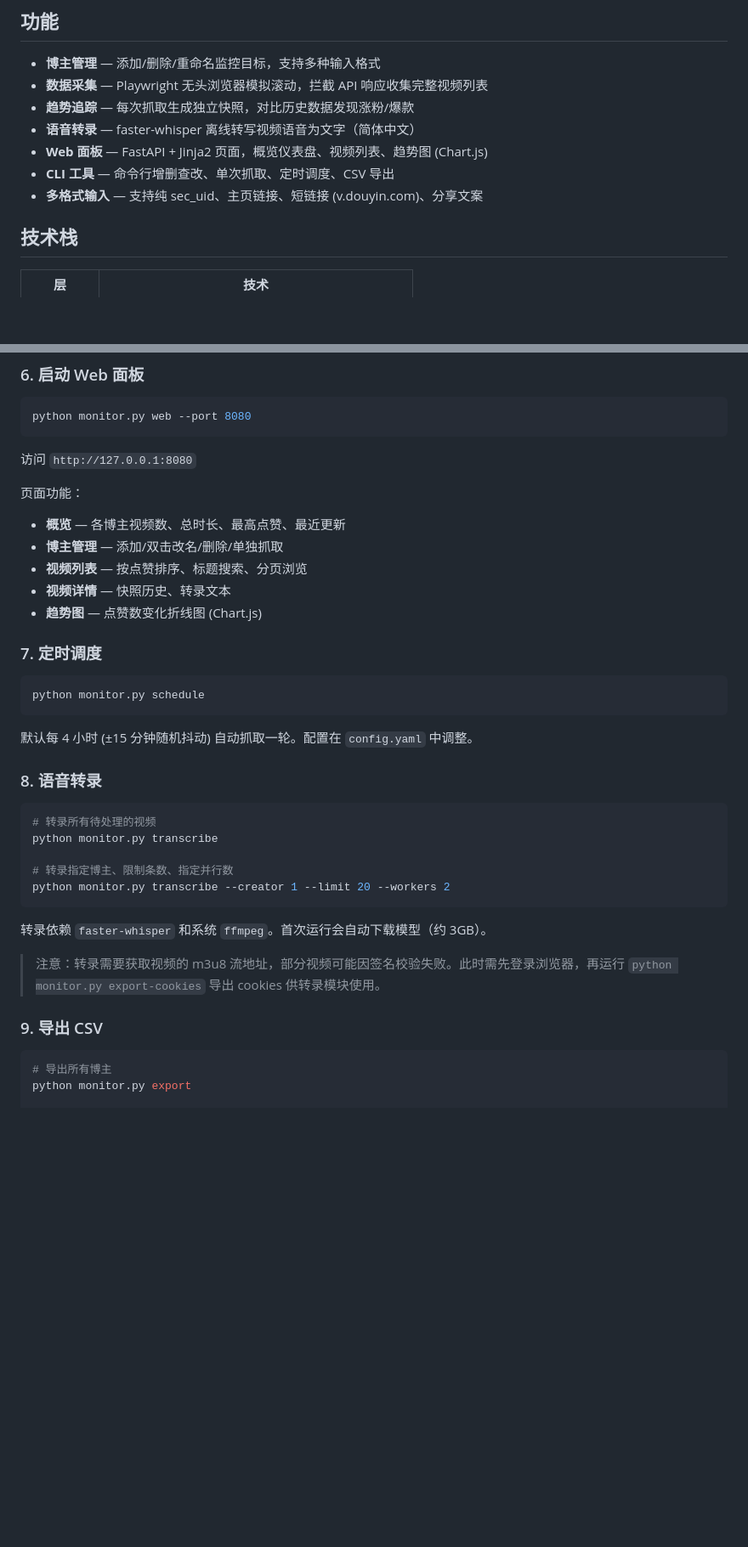
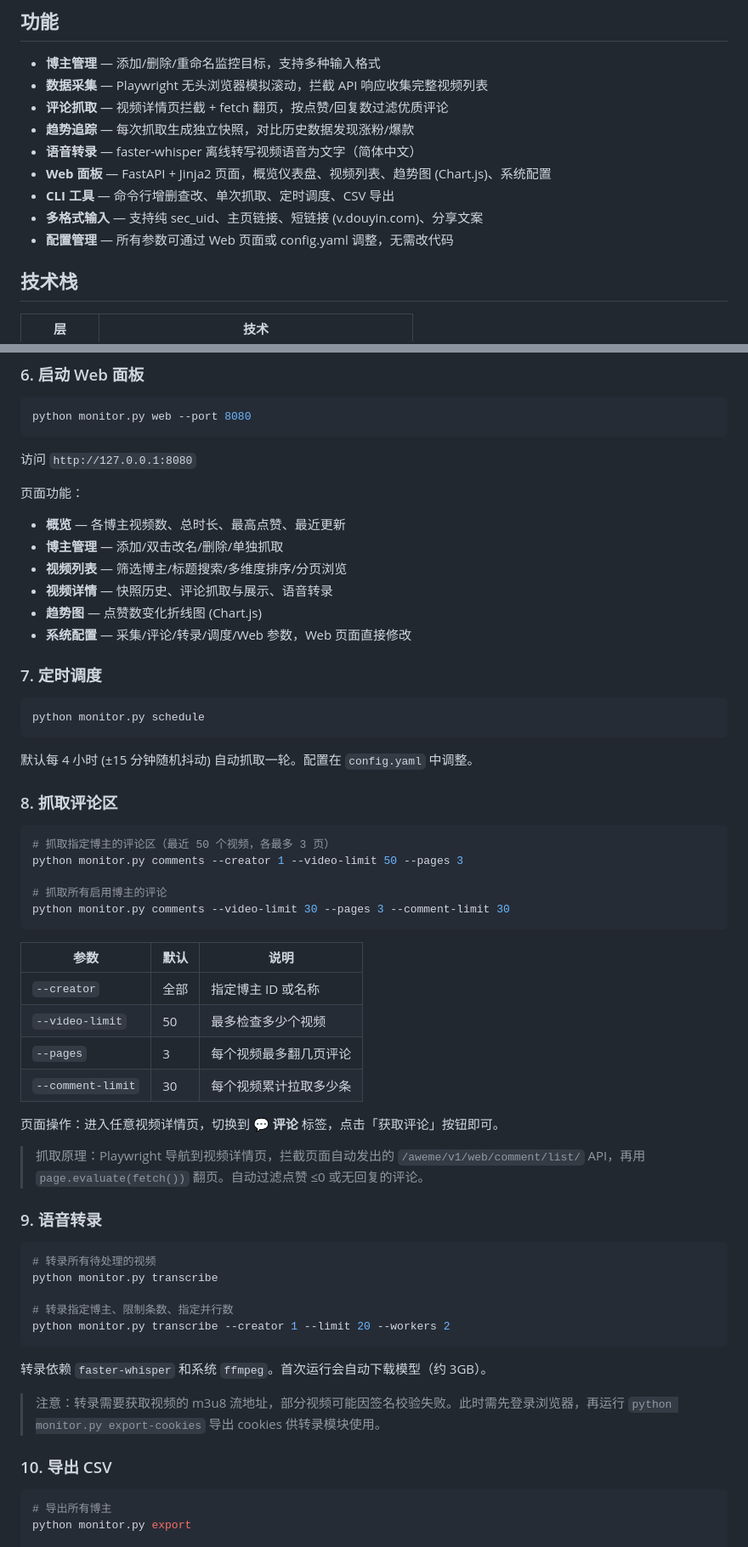
Before and after one commit to eric1981/douyin-monitor, a Markdown page: README.md, 2 parts joined by grey strips. Shown at 85% size. Drawn GitHub-style; blank space fills up the shorter version.

````diff
--- a/README.md
+++ b/README.md
@@ -6,11 +6,13 @@
 
 - **博主管理** — 添加/删除/重命名监控目标，支持多种输入格式
 - **数据采集** — Playwright 无头浏览器模拟滚动，拦截 API 响应收集完整视频列表
+- **评论抓取** — 视频详情页拦截 + fetch 翻页，按点赞/回复数过滤优质评论
 - **趋势追踪** — 每次抓取生成独立快照，对比历史数据发现涨粉/爆款
 - **语音转录** — faster-whisper 离线转写视频语音为文字（简体中文）
-- **Web 面板** — FastAPI + Jinja2 页面，概览仪表盘、视频列表、趋势图 (Chart.js)
+- **Web 面板** — FastAPI + Jinja2 页面，概览仪表盘、视频列表、趋势图 (Chart.js)、系统配置
 - **CLI 工具** — 命令行增删查改、单次抓取、定时调度、CSV 导出
 - **多格式输入** — 支持纯 sec_uid、主页链接、短链接 (v.douyin.com)、分享文案
+- **配置管理** — 所有参数可通过 Web 页面或 config.yaml 调整，无需改代码
 
 ## 技术栈
 
@@ -227,9 +251,10 @@ python monitor.py web --port 8080
 页面功能：
 - **概览** — 各博主视频数、总时长、最高点赞、最近更新
 - **博主管理** — 添加/双击改名/删除/单独抓取
-- **视频列表** — 按点赞排序、标题搜索、分页浏览
-- **视频详情** — 快照历史、转录文本
+- **视频列表** — 筛选博主/标题搜索/多维度排序/分页浏览
+- **视频详情** — 快照历史、评论抓取与展示、语音转录
 - **趋势图** — 点赞数变化折线图 (Chart.js)
+- **系统配置** — 采集/评论/转录/调度/Web 参数，Web 页面直接修改
 
 ### 7. 定时调度
 
@@ -239,7 +264,28 @@ python monitor.py schedule
 
 默认每 4 小时 (±15 分钟随机抖动) 自动抓取一轮。配置在 `config.yaml` 中调整。
 
-### 8. 语音转录
+### 8. 抓取评论区
+
+```bash
+# 抓取指定博主的评论区（最近 50 个视频，各最多 3 页）
+python monitor.py comments --creator 1 --video-limit 50 --pages 3
+
+# 抓取所有启用博主的评论
+python monitor.py comments --video-limit 30 --pages 3 --comment-limit 30
+```
+
+| 参数 | 默认 | 说明 |
+|------|------|------|
+| `--creator` | 全部 | 指定博主 ID 或名称 |
+| `--video-limit` | 50 | 最多检查多少个视频 |
+| `--pages` | 3 | 每个视频最多翻几页评论 |
+| `--comment-limit` | 30 | 每个视频累计拉取多少条 |
+
+页面操作：进入任意视频详情页，切换到 **💬 评论** 标签，点击「获取评论」按钮即可。
+
+> 抓取原理：Playwright 导航到视频详情页，拦截页面自动发出的 `/aweme/v1/web/comment/list/` API，再用 `page.evaluate(fetch())` 翻页。自动过滤点赞 ≤0 或无回复的评论。
+
+### 9. 语音转录
 
 ```bash
 # 转录所有待处理的视频
@@ -253,7 +299,7 @@ python monitor.py transcribe --creator 1 --limit 20 --workers 2
 
 > 注意：转录需要获取视频的 m3u8 流地址，部分视频可能因签名校验失败。此时需先登录浏览器，再运行 `python monitor.py export-cookies` 导出 cookies 供转录模块使用。
 
-### 9. 导出 CSV
+### 10. 导出 CSV
 
 ```bash
 # 导出所有博主
````
Also changed, not shown: other parts of README.md (+60 -5 lines).
